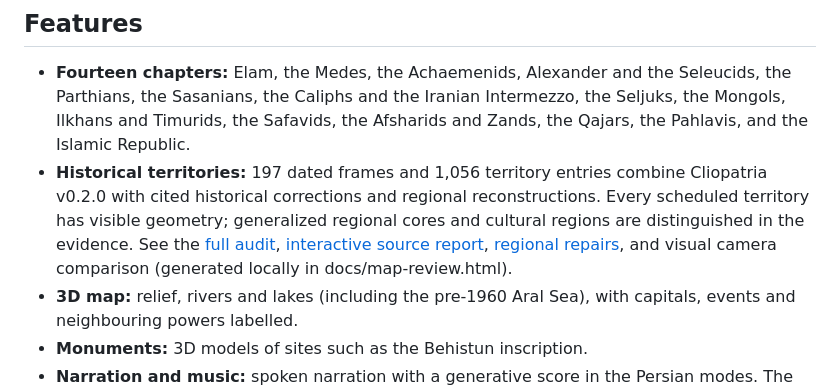
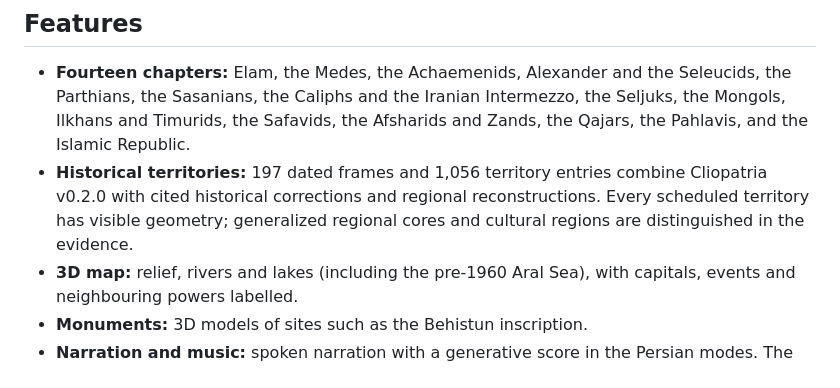
Before and after one commit to mhdvi/iranshahr, a Markdown page: README.md, the part around the change. Drawn GitHub-style.

Commit message:
Update historical territories description in README

```diff
--- a/README.md
+++ b/README.md
@@ -7,7 +7,7 @@ An animated 3D atlas of five thousand years of Iranian history, from Elam (c. 32
 ## Features
 
 - **Fourteen chapters:** Elam, the Medes, the Achaemenids, Alexander and the Seleucids, the Parthians, the Sasanians, the Caliphs and the Iranian Intermezzo, the Seljuks, the Mongols, Ilkhans and Timurids, the Safavids, the Afsharids and Zands, the Qajars, the Pahlavis, and the Islamic Republic.
-- **Historical territories:** 197 dated frames and 1,056 territory entries combine Cliopatria v0.2.0 with cited historical corrections and regional reconstructions. Every scheduled territory has visible geometry; generalized regional cores and cultural regions are distinguished in the evidence. See the [full audit](docs/territory-audit.md), [interactive source report](territory-sources.html), [regional repairs](docs/regional-territories.md), and visual camera comparison (generated locally in docs/map-review.html).
+- **Historical territories:** 197 dated frames and 1,056 territory entries combine Cliopatria v0.2.0 with cited historical corrections and regional reconstructions. Every scheduled territory has visible geometry; generalized regional cores and cultural regions are distinguished in the evidence.
 - **3D map:** relief, rivers and lakes (including the pre-1960 Aral Sea), with capitals, events and neighbouring powers labelled.
 - **Monuments:** 3D models of sites such as the Behistun inscription.
 - **Narration and music:** spoken narration with a generative score in the Persian modes. The music quiets while the narrator speaks.
```
